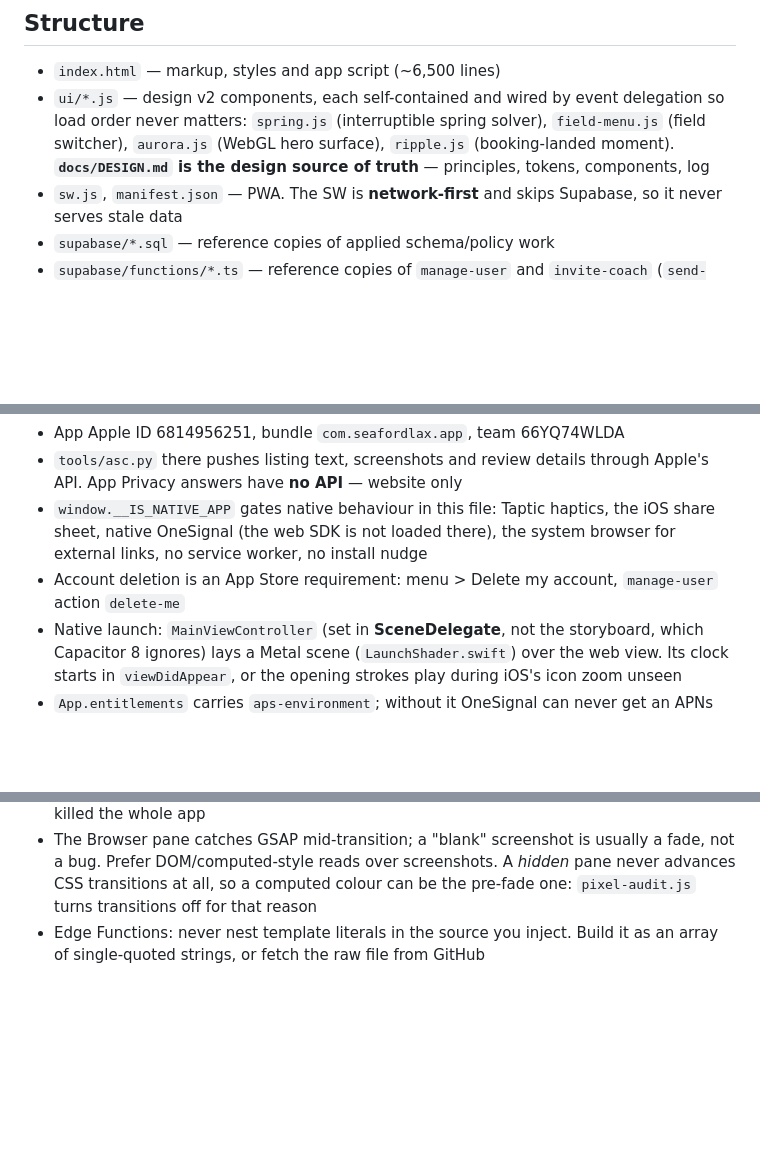
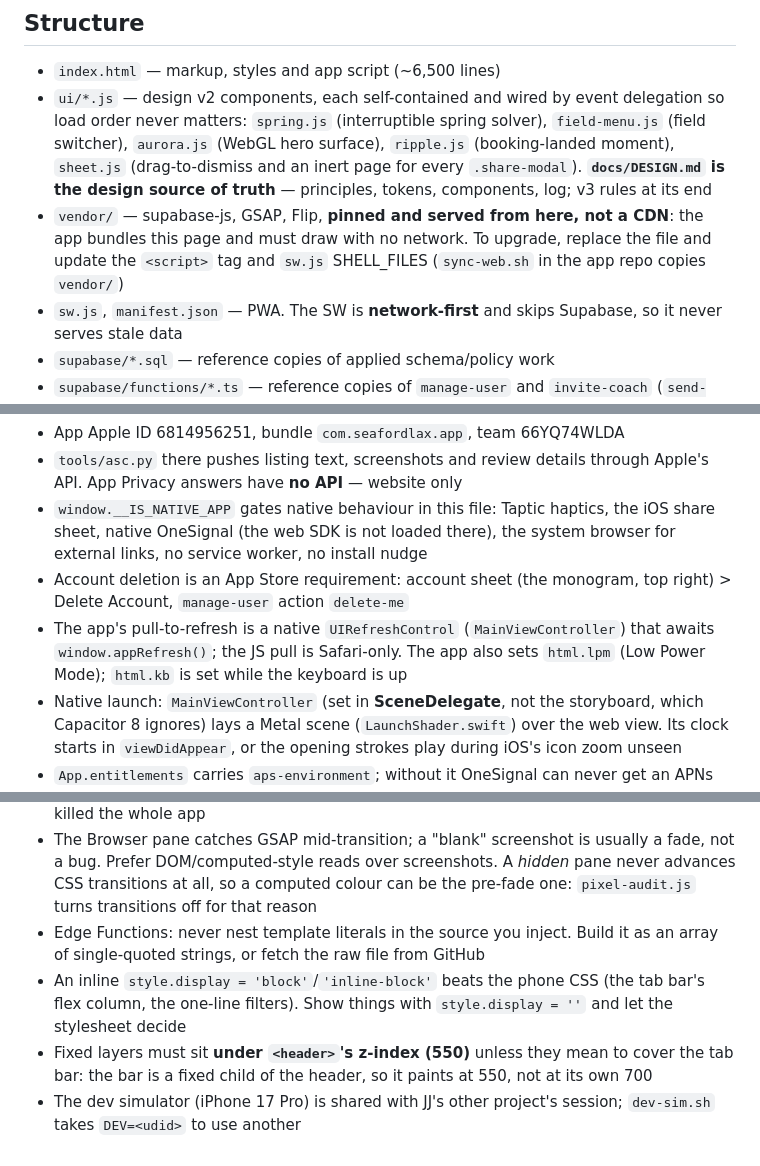
Before and after one commit to jjhughes1331/seafordlacrosse2, a Markdown page: CLAUDE.md, 3 parts joined by grey strips. GitHub-like rendering; blank space fills up the shorter version.

```diff
--- a/CLAUDE.md
+++ b/CLAUDE.md
@@ -36,8 +36,13 @@ grown past a screen, it wants its own file with one line pointing to it here.
 - `ui/*.js` — design v2 components, each self-contained and wired by event
   delegation so load order never matters: `spring.js` (interruptible spring
   solver), `field-menu.js` (field switcher), `aurora.js` (WebGL hero surface),
-  `ripple.js` (booking-landed moment). **`docs/DESIGN.md` is the design source
-  of truth** — principles, tokens, components, log
+  `ripple.js` (booking-landed moment), `sheet.js` (drag-to-dismiss and an
+  inert page for every `.share-modal`). **`docs/DESIGN.md` is the design
+  source of truth** — principles, tokens, components, log; v3 rules at its end
+- `vendor/` — supabase-js, GSAP, Flip, **pinned and served from here, not a
+  CDN**: the app bundles this page and must draw with no network. To upgrade,
+  replace the file and update the `<script>` tag and `sw.js` SHELL_FILES
+  (`sync-web.sh` in the app repo copies `vendor/`)
 - `sw.js`, `manifest.json` — PWA. The SW is **network-first** and skips Supabase, so it never serves stale data
 - `supabase/*.sql` — reference copies of applied schema/policy work
 - `supabase/functions/*.ts` — reference copies of `manage-user` and `invite-coach` (`send-push` and `team-ics` are read-only in the dashboard; both reviewed 2026-09-18)
@@ -101,8 +106,12 @@ sync ios` and a new build. The web keeps deploying instantly as always.
 - `window.__IS_NATIVE_APP` gates native behaviour in this file: Taptic haptics,
   the iOS share sheet, native OneSignal (the web SDK is not loaded there), the
   system browser for external links, no service worker, no install nudge
-- Account deletion is an App Store requirement: menu > Delete my account,
-  `manage-user` action `delete-me`
+- Account deletion is an App Store requirement: account sheet (the monogram,
+  top right) > Delete Account, `manage-user` action `delete-me`
+- The app's pull-to-refresh is a native `UIRefreshControl`
+  (`MainViewController`) that awaits `window.appRefresh()`; the JS pull is
+  Safari-only. The app also sets `html.lpm` (Low Power Mode); `html.kb` is
+  set while the keyboard is up
 - Native launch: `MainViewController` (set in **SceneDelegate**, not the
   storyboard, which Capacitor 8 ignores) lays a Metal scene
   (`LaunchShader.swift`) over the web view. Its clock starts in
@@ -194,3 +208,11 @@ rendered output is what a coach sees.**
   be the pre-fade one: `pixel-audit.js` turns transitions off for that reason
 - Edge Functions: never nest template literals in the source you inject. Build
   it as an array of single-quoted strings, or fetch the raw file from GitHub
+- An inline `style.display = 'block'`/`'inline-block'` beats the phone CSS
+  (the tab bar's flex column, the one-line filters). Show things with
+  `style.display = ''` and let the stylesheet decide
+- Fixed layers must sit **under `<header>`'s z-index (550)** unless they mean
+  to cover the tab bar: the bar is a fixed child of the header, so it paints
+  at 550, not at its own 700
+- The dev simulator (iPhone 17 Pro) is shared with JJ's other project's
+  session; `dev-sim.sh` takes `DEV=<udid>` to use another
```
Also changed, not shown: other parts of CLAUDE.md (+6 -1 lines), docs/DESIGN.md (+46 -0 lines).
